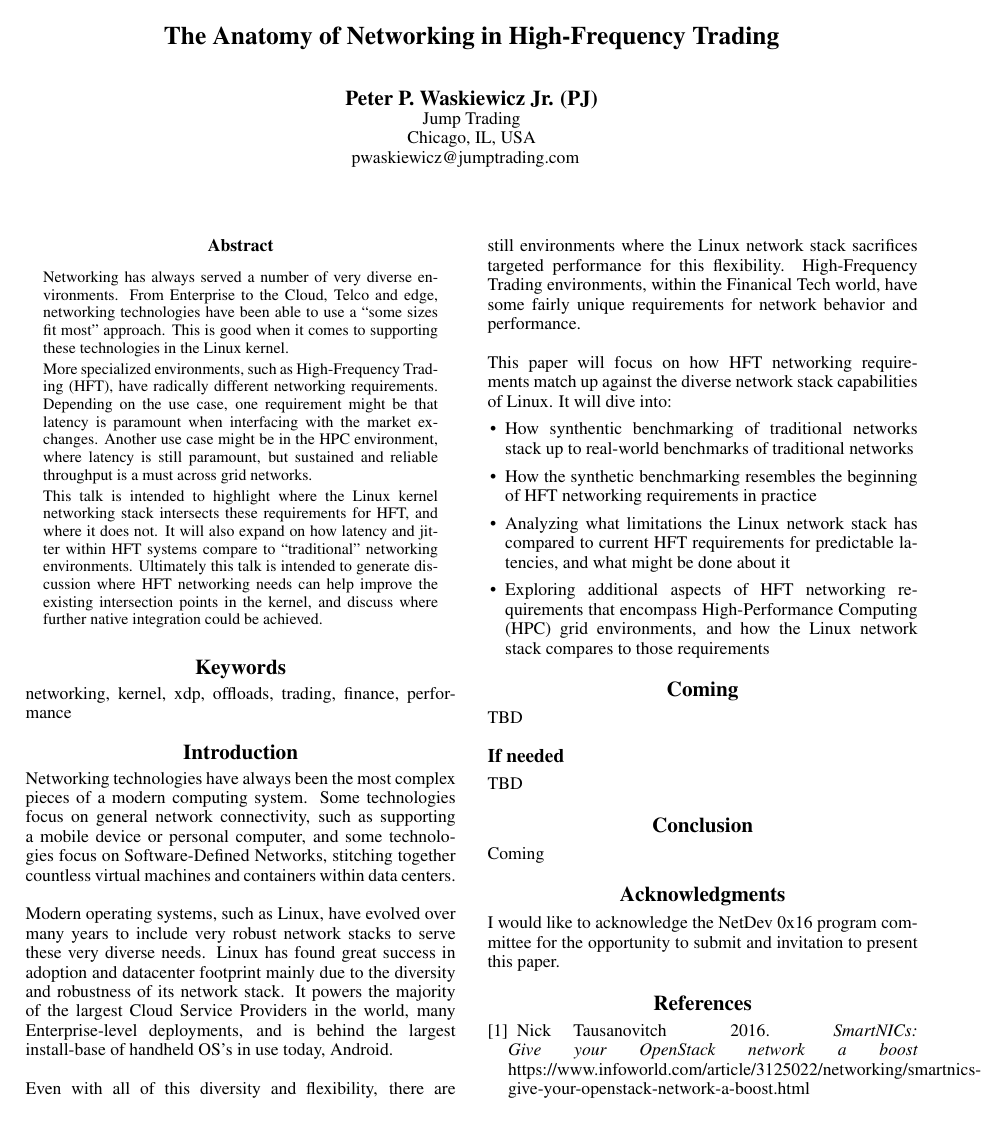
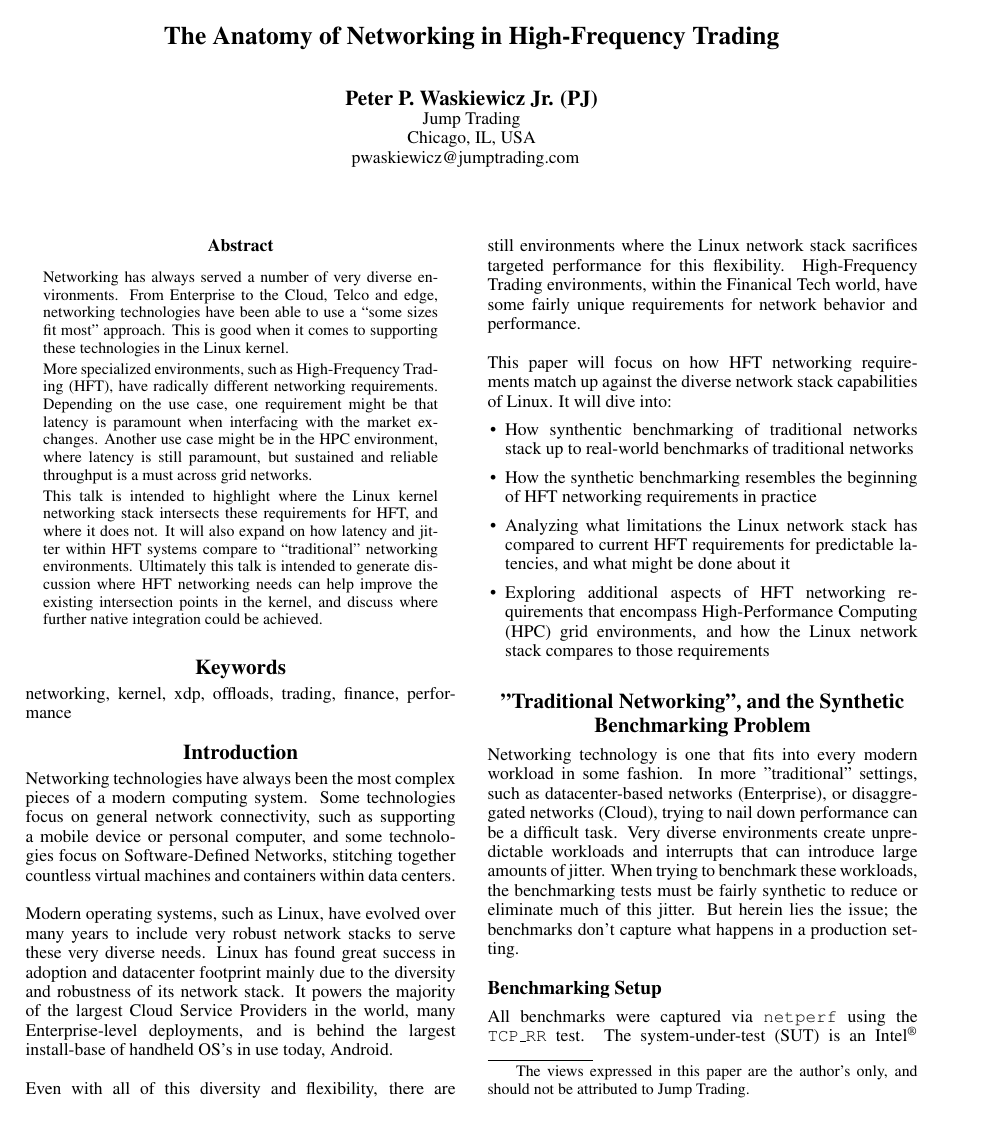
Before and after one commit to ppwaskie/netdev-0x16, a LaTeX paper (pj-netdev-0x16.tex): page 1 of 2. Compiled offline with pdfLaTeX.

Commit message:
More updates

```diff
--- a/pj-netdev-0x16.tex
+++ b/pj-netdev-0x16.tex
@@ -53,5 +53,12 @@ This paper will focus on how HFT networking requirements match up against the di
 \item Analyzing what limitations the Linux network stack has compared to current HFT requirements for predictable latencies, and what might be done about it
 \item Exploring additional aspects of HFT networking requirements that encompass High-Performance Computing (HPC) grid environments, and how the Linux network stack compares to those requirements
 \end{itemize}
+\let\thefootnote\relax\footnotetext{The views expressed in this paper are the author's only, and should not be attributed to Jump Trading.}
+\section{"Traditional Networking", and the Synthetic Benchmarking Problem}
+Networking technology is one that fits into every modern workload in some fashion. In more "traditional" settings, such as datacenter-based networks (Enterprise), or disaggregated networks (Cloud), trying to nail down performance can be a difficult task. Very diverse environments create unpredictable workloads and interrupts that can introduce large amounts of jitter. When trying to benchmark these workloads, the benchmarking tests must be fairly synthetic to reduce or eliminate much of this jitter. But herein lies the issue; the benchmarks don't capture what happens in a production setting.
+\subsection{Benchmarking Setup}
+All benchmarks were captured via \texttt{netperf} using the \texttt{TCP\_RR} test. The system-under-test (SUT) is an Intel\textsuperscript{\textregistered} Xeon\textsuperscript{\textregistered} ES-2640 with a Broadcom bnx2x 10GbE adapter running stock Fedora 36.  The peer system is an Intel\textsuperscript{\textregistered} Xeon\textsuperscript{\textregistered} Platinum 8180 with an Intel\textsuperscript{\textregistered} 82599ES 10GbE adapter, running Gentoo Linux.  The two systems are connected to a Mellanox SN2100 switch via Direct-Attach Twinax cables.
+\subsection{Benchmark 1: Real-World Configuration}
+The simplest benchmark to run is one without any tuning.  As one might expect, the results don't look terribly great.
+\newline
 
-\section{Coming}
@@ -58,9 +70,5 @@ This paper will focus on how HFT networking requirements match up against the di
 
-TBD
-
-\subsection{If needed}
-
-TBD
+As seen in Figure \ref{netperf-no-opt}, it can be observed that every run produced drastically different latency figures.
 
 \section{Conclusion}
 Coming
```
Also changed, not shown: pj-netdev-0x16.tex (7 more changed lines), 1 other file.
